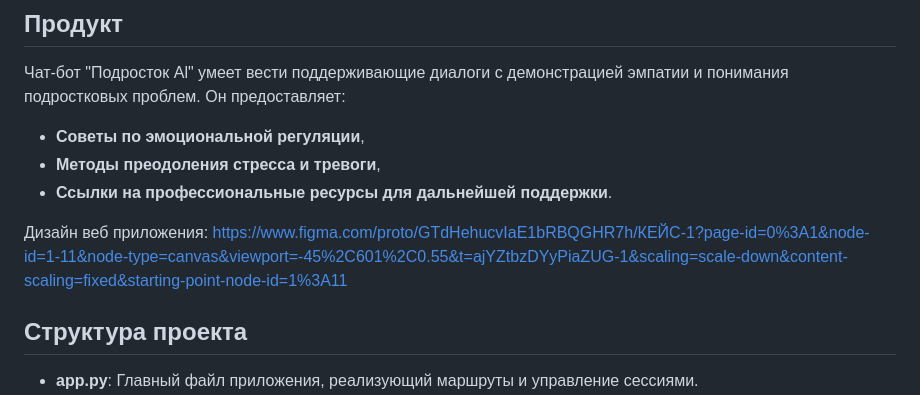
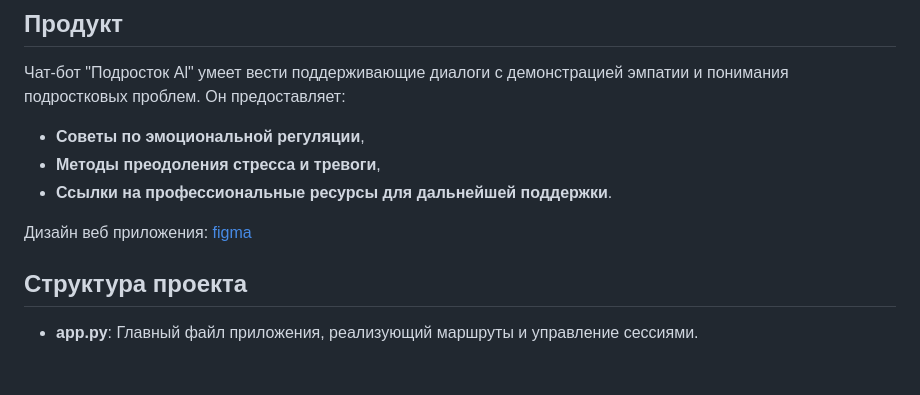
Before and after one commit to KiraArensky/psihAI, a Markdown page: README.md, the part around the change. GitHub-like rendering; blank space fills up the shorter version.

Commit message:
Update README.md (a for figma)

```diff
--- a/README.md
+++ b/README.md
@@ -11,7 +11,7 @@
 - **Методы преодоления стресса и тревоги**,
 - **Ссылки на профессиональные ресурсы для дальнейшей поддержки**.
 
-Дизайн веб приложения: https://www.figma.com/proto/GTdHehucvIaE1bRBQGHR7h/КЕЙС-1?page-id=0%3A1&node-id=1-11&node-type=canvas&viewport=-45%2C601%2C0.55&t=ajYZtbzDYyPiaZUG-1&scaling=scale-down&content-scaling=fixed&starting-point-node-id=1%3A11
+Дизайн веб приложения: [figma](https://www.figma.com/design/GTdHehucvIaE1bRBQGHR7h/КЕЙС-1?node-id=0-1)
 
 ## Структура проекта
 
```
